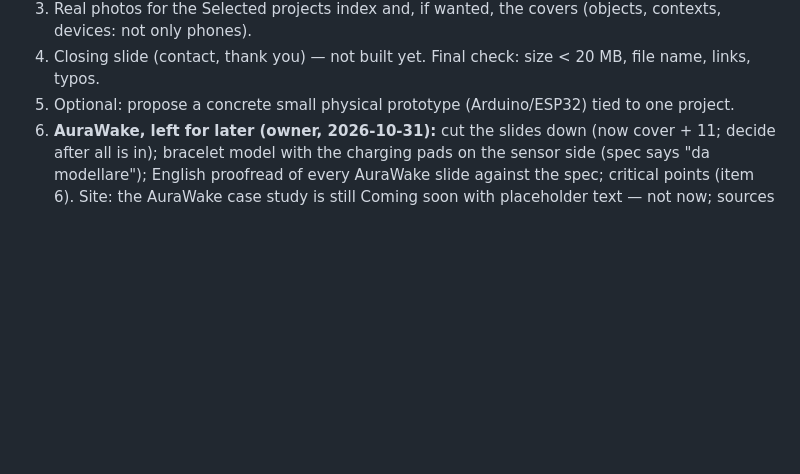
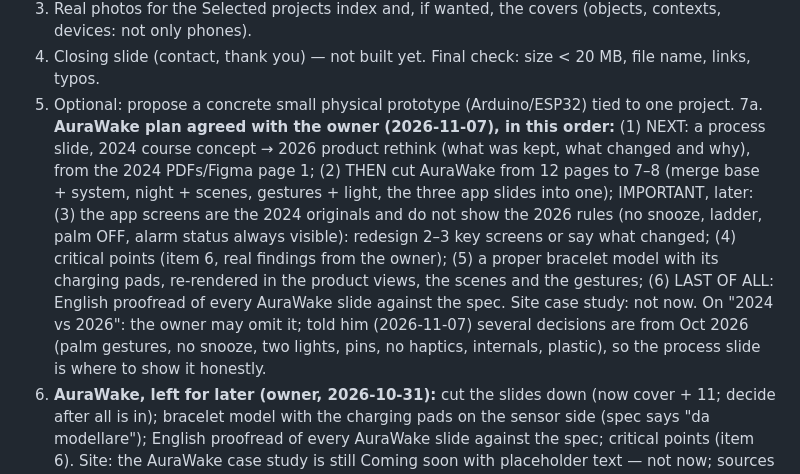
Before and after one commit to rosponiv-star/uxportfolio-main, a Markdown page: HANDOFF.md, the part around the change. Drawn GitHub-style; blank space fills up the shorter version.

Commit message:
Handoff: AuraWake plan agreed with the owner (process slide next, then the cut)
Co-Authored-By: Claude Opus 5.5 <noreply@anthropic.com>

```diff
--- a/HANDOFF.md
+++ b/HANDOFF.md
@@ -260,6 +260,16 @@ stay clickable in the PDF. Contact sheet for review: resize the previews with sh
 3. Real photos for the Selected projects index and, if wanted, the covers (objects, contexts, devices: not only phones).
 4. Closing slide (contact, thank you) — not built yet. Final check: size < 20 MB, file name, links, typos.
 5. Optional: propose a concrete small physical prototype (Arduino/ESP32) tied to one project.
+7a. **AuraWake plan agreed with the owner (2026-11-07), in this order:** (1) NEXT: a process slide, 2024 course
+   concept → 2026 product rethink (what was kept, what changed and why), from the 2024 PDFs/Figma page 1; (2) THEN cut
+   AuraWake from 12 pages to 7–8 (merge base + system, night + scenes, gestures + light, the three app slides into
+   one); IMPORTANT, later: (3) the app screens are the 2024 originals and do not show the 2026 rules (no snooze,
+   ladder, palm OFF, alarm status always visible): redesign 2–3 key screens or say what changed; (4) critical points
+   (item 6, real findings from the owner); (5) a proper bracelet model with its charging pads, re-rendered in the
+   product views, the scenes and the gestures; (6) LAST OF ALL: English proofread of every AuraWake slide against the
+   spec. Site case study: not now. On "2024 vs 2026": the owner may omit it; told him (2026-11-07) several decisions
+   are from Oct 2026 (palm gestures, no snooze, two lights, pins, no haptics, internals, plastic), so the process
+   slide is where to show it honestly.
 7. **AuraWake, left for later (owner, 2026-10-31):** cut the slides down (now cover + 11; decide after all is in);
    bracelet model with the charging pads on the sensor side (spec says "da modellare"); English proofread of every
    AuraWake slide against the spec; critical points (item 6). Site: the AuraWake case study is still Coming soon with
```
